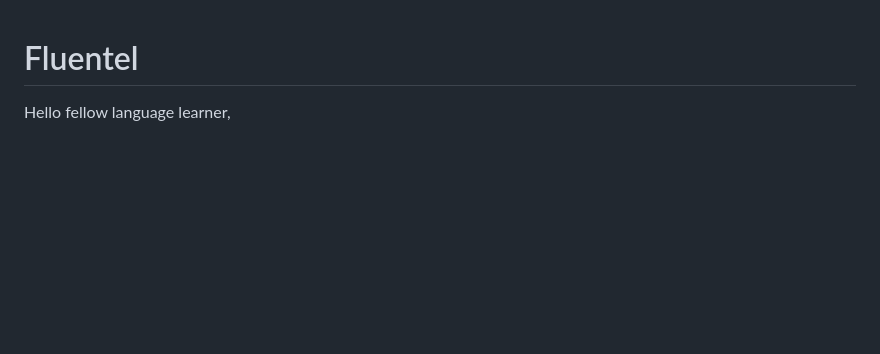
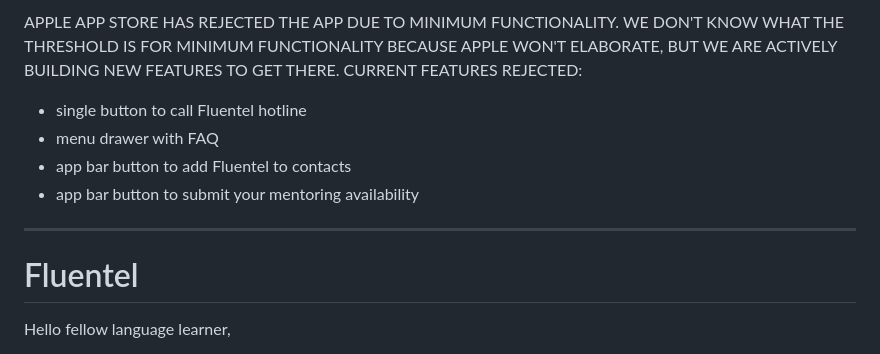
Before and after one commit to rnd-rbn/fluentel, a Markdown page: README.md, the part around the change. GitHub-like rendering; blank space fills up the shorter version.

Commit message:
notice of App Store rejection

```diff
--- a/README.md
+++ b/README.md
@@ -1,3 +1,11 @@
+APPLE APP STORE HAS REJECTED THE APP DUE TO MINIMUM FUNCTIONALITY. WE DON'T KNOW WHAT THE THRESHOLD IS FOR MINIMUM FUNCTIONALITY BECAUSE APPLE WON'T ELABORATE, BUT WE ARE ACTIVELY BUILDING NEW FEATURES TO GET THERE. CURRENT FEATURES REJECTED:
+* single button to call Fluentel hotline
+* menu drawer with FAQ
+* app bar button to add Fluentel to contacts
+* app bar button to submit your mentoring availability
+
+---
+
 # Fluentel
 
 Hello fellow language learner,
```
